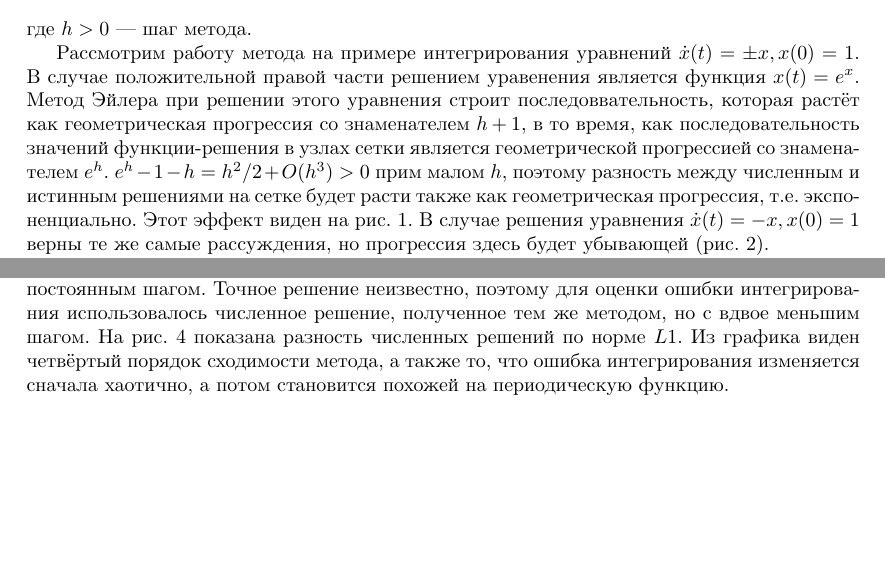
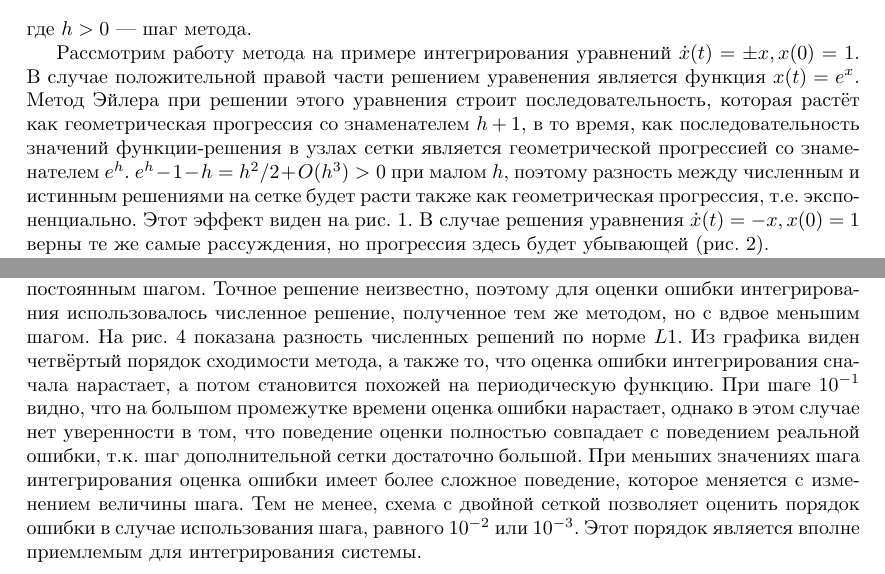
Before and after one commit to sovrasov/nonlinear-dynamics-labs, a LaTeX document (reports/report3.tex): two parts of pages 1 and 3 of 4, joined at a grey line, cut so that both start at the same text, the shorter picture padded with empty space. Compiled offline with XeLaTeX.

Commit message:
Update lab3 report

```diff
--- a/reports/report3.tex
+++ b/reports/report3.tex
@@ -29,11 +29,11 @@
 
 Рассмотрим работу метода на примере интегрирования уравнений \(\dot x(t) = \pm x, x(0)=1\).
 В случае положительной правой части решением уравенения является функция \(x(t)=e^x\).
-Метод Эйлера при решении этого уравнения строит последоввательность, которая растёт
+Метод Эйлера при решении этого уравнения строит последовательность, которая растёт
 как геометрическая прогрессия со знаменателем \(h+1\), в то время, как
 последовательность значений функции-решения в узлах сетки является
 геометрической прогрессией со знаменателем \(e^h\). \(e^h - 1 - h = h^2/2 + O(h^3)>0\)
-прим малом \(h\), поэтому разность между численным и истинным решениями на сетке
+при малом \(h\), поэтому разность между численным и истинным решениями на сетке
 будет расти также как геометрическая прогрессия, т.е. экспоненциально. Этот эффект
 виден на рис. \ref{fig:euler_exp_plus}.
 В случае решения уравнения \(\dot x(t) = - x, x(0)=1\) верны те же самые рассуждения,
@@ -102,8 +102,16 @@
 постоянным шагом. Точное решение неизвестно, поэтому для оценки ошибки интегрирования
 использовалось численное решение, полученное тем же методом, но с вдвое меньшим шагом.
 На рис. \ref{fig:rossler_system} показана разность численных решений по норме \(L1\).
-Из графика виден четвёртый порядок сходимости метода, а также то, что ошибка интегрирования
-изменяется сначала хаотично, а потом становится похожей на периодическую функцию.
+Из графика виден четвёртый порядок сходимости метода, а также то, что оценка ошибки интегрирования
+сначала нарастает, а потом становится похожей на периодическую функцию.
+При шаге \(10^{-1}\) видно, что на большом промежутке времени оценка ошибки нарастает,
+однако в этом случае нет уверенности в том, что поведение оценки полностью совпадает с
+поведением реальной ошибки, т.к. шаг дополнительной сетки достаточно большой.
+При меньших значениях шага интегрирования оценка ошибки имеет более сложное поведение,
+которое меняется с изменением величины шага. Тем не менее, схема с двойной сеткой позволяет
+оценить порядок ошибки в случае использования шага, равного \(10^{-2}\) или \(10^{-3}\).
+Этот порядок является вполне приемлемым для интегрирования системы.
+
 
 \begin{figure}[H]
 	\center
```
Also changed, not shown: pictures/lab3_cons_system.png, pictures/lab3_rossler_system.png, reports/report3.tex (2 more changed lines), 1 other file.
